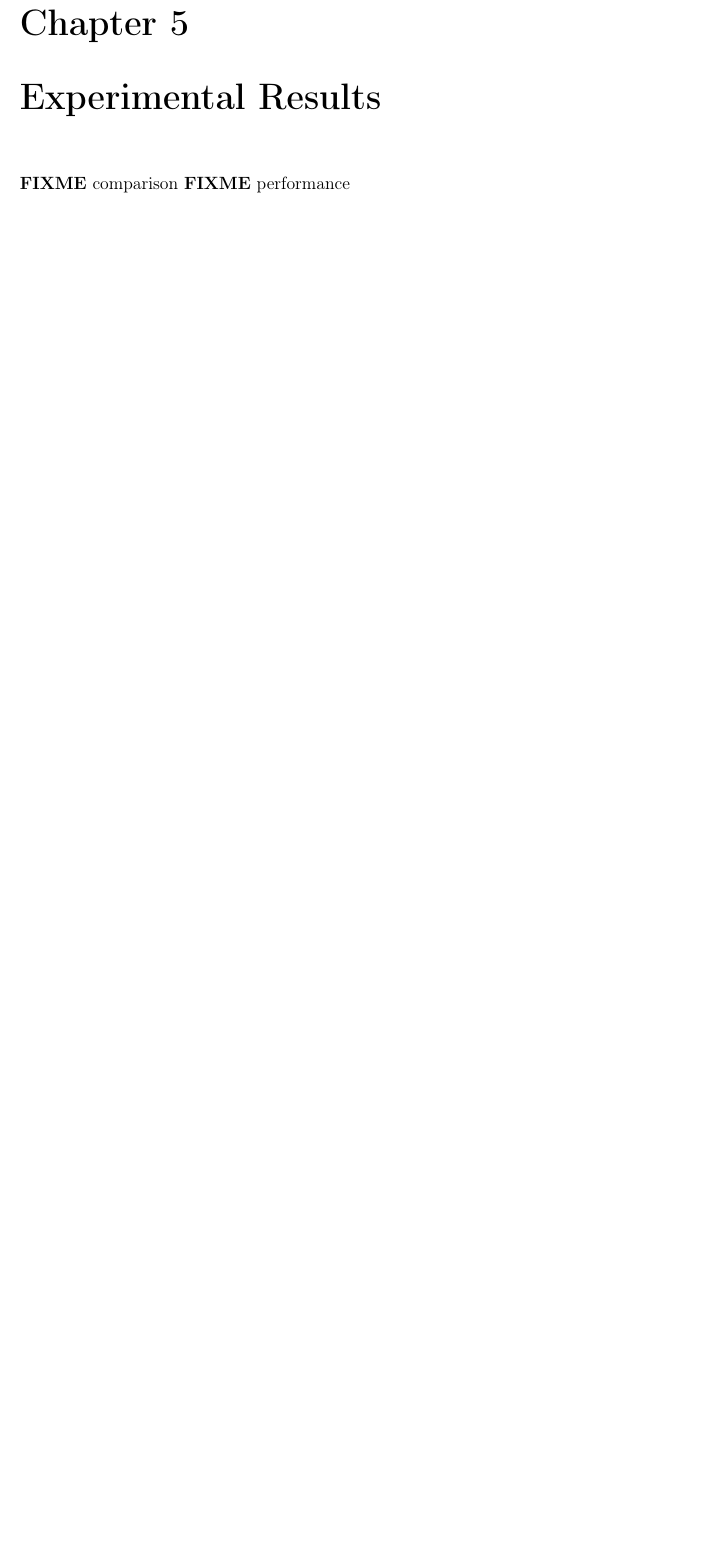
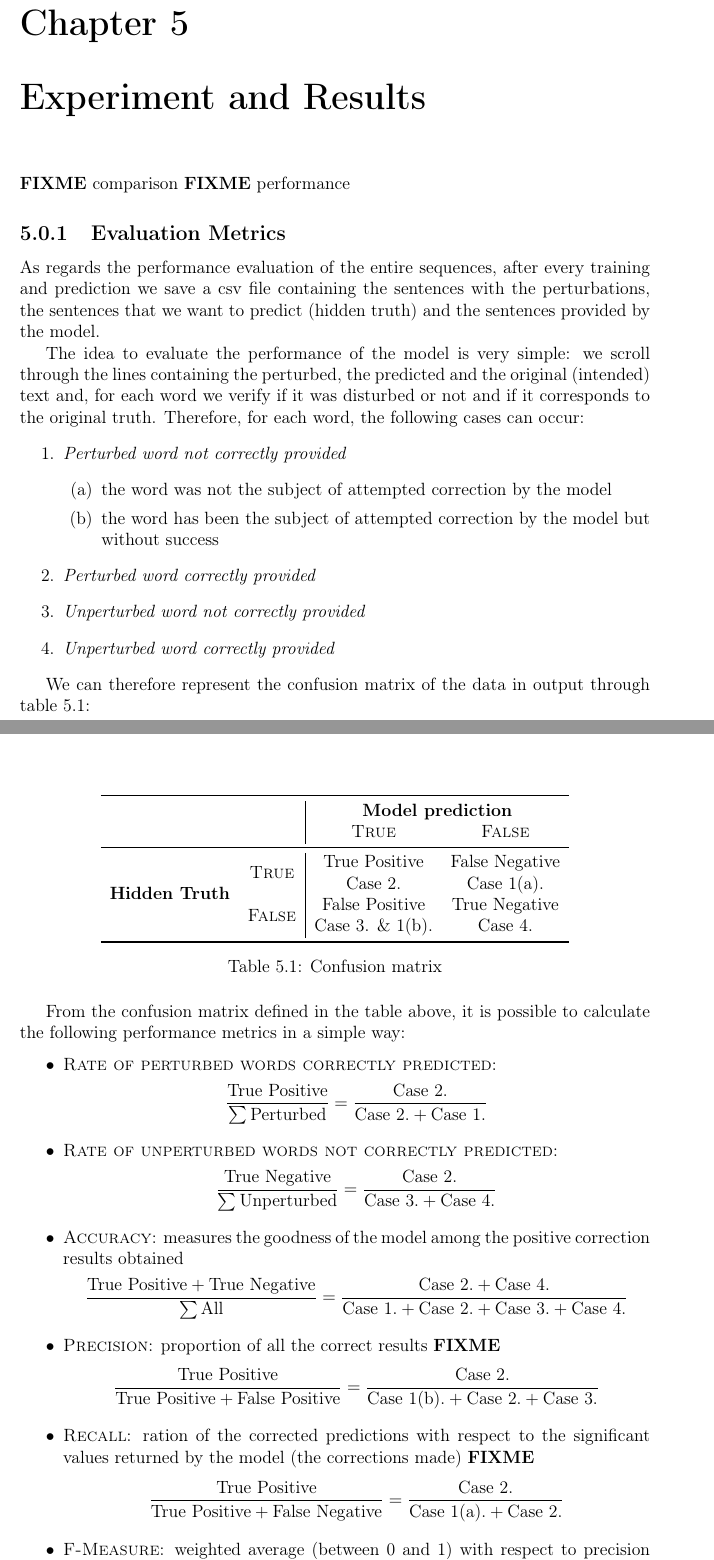
Before and after one commit to GiorgiaAuroraAdorni/hmm-misspelling, a LaTeX document (report/main.tex, which reads report/sections/03-models.tex, report/sections/05-results.tex): part of page 16 of 20 before the commit and two parts of pages 16 and 17 of 22 after it, the two joined at a grey line, cut so that both start at the same text, the shorter picture padded with empty space. Compiled offline with pdfLaTeX.

Commit message:
Added metrics evaluation

```diff
--- a/report/sections/03-models.tex
+++ b/report/sections/03-models.tex
@@ -3,7 +3,7 @@
 \sections{04-hmm}
 
 
-\chapter{Experimental Results}
+\chapter{Experiment and Results}
 \sections{05-results}
 
 
--- a/report/sections/05-results.tex
+++ b/report/sections/05-results.tex
@@ -1,4 +1,66 @@
 \textbf{FIXME} comparison
 \textbf{FIXME} performance
 
-We performed three different types of experiments. \\
+\subsection{Evaluation Metrics}
+
+As regards the performance evaluation of the entire sequences, after every training and prediction we save a csv
+file
+containing the sentences with the perturbations, the sentences that we want to predict (hidden truth) and the
+sentences provided by the model.
+
+The idea to evaluate the performance of the model is very simple: we scroll through the lines containing the
+perturbed, the predicted and the original (intended) text and, for each word we verify if it was disturbed or not and
+if it corresponds to the original truth.
+Therefore, for each word, the following cases can occur:
+\begin{enumerate}
+	\item \textit{Perturbed word not correctly provided}
+	\begin{enumerate}
+		\item the word was not the subject of attempted correction by the model
+		\item the word has been the subject of attempted correction by the model but without success
+	\end{enumerate}
+	\item \textit{Perturbed word correctly provided}
+	\item \textit{Unperturbed word not correctly provided}
+	\item \textit{Unperturbed word correctly provided}
+\end{enumerate}
+
+We can therefore represent the confusion matrix of the data in output through table \ref{tab:confmat}:
+
+\begin{figure}[H]
+	\centering
+	\begin{tabular}{lc|cc}
+		\toprule
+		& & \multicolumn{2}{c}{\textbf{Model prediction}}\\
+		& & \textsc{True}  & \textsc{False} \\
+		\midrule
+		\multirow{4}{*}{\textbf{Hidden Truth}}
+		& \multirow{2}{*}{\textsc{True}}   & True Positive & False Negative	\\
+			& & Case 2. & Case 1(a).	\\
+		& \multirow{2}{*}{\textsc{False}}  & False Positive & True Negative	\\
+		& &  Case 3. \& 1(b).  & Case 4.	\\
+		\bottomrule
+	\end{tabular}
+	\captionof{table}{Confusion matrix}
+	\label{tab:confmat}
+\end{figure}
+
+From the confusion matrix defined in the table above, it is possible to calculate the following performance
+metrics in a simple way:
+\begin{itemize}
+	\item \textsc{Rate of perturbed words correctly predicted}:
+	\[ \frac{\mbox{True Positive}}{\sum \mbox{Perturbed}} = \frac{\mbox{Case 2.}}{\mbox{Case 2.} + \mbox{Case
+	1.}}\]
+	\item \textsc{Rate of unperturbed words not correctly predicted}:
+	\[ \frac{\mbox{True Negative}}{\sum \mbox{Unperturbed}} = \frac{\mbox{Case 2.}}{\mbox{Case 3.} +
+	\mbox{Case 4.}}\]
+	\item \textsc{Accuracy}: measures the goodness of the model among the positive correction results obtained
+	\[ \frac{\mbox{True Positive} + \mbox{True Negative}}{\sum \mbox{All}} = \frac{\mbox{Case 2.} + \mbox{Case
+	4.}}{\mbox{Case 1.} + \mbox{Case 2.} + \mbox{Case 3.} + \mbox{Case 4.}}\]
+	\item \textsc{Precision}: proportion of all the correct results \textbf{FIXME}
+		\[ \frac{\mbox{True Positive}}{\mbox{True Positive} + \mbox{False Positive}} = \frac{\mbox{Case
+		2.}}{\mbox{Case 1(b).} + \mbox{Case 2.} + \mbox{Case 3.}}\]
+	\item \textsc{Recall}: ration of the corrected predictions with respect to the significant values returned by the
+	model (the corrections made) \textbf{FIXME}
+		\[ \frac{\mbox{True Positive}}{\mbox{True Positive} + \mbox{False Negative}} = \frac{\mbox{Case
+		2.}}{\mbox{Case 1(a).} + \mbox{Case 2.}}\]
+	\item \textsc{F-Measure}: weighted average (between 0 and 1) with respect to precision and recall
+			\[ 2 * \frac{\mbox{Precision} * \mbox{Recall}}{\mbox{Precision} + \mbox{Recall}} \]
```
Also changed, not shown: report/main.pdf, report/sections/05-results.tex (12 more changed lines).
